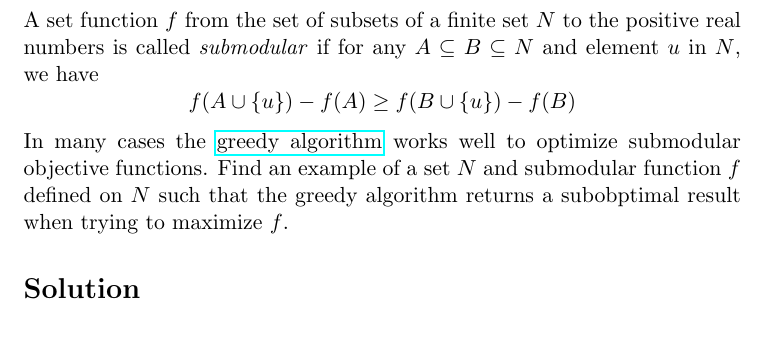
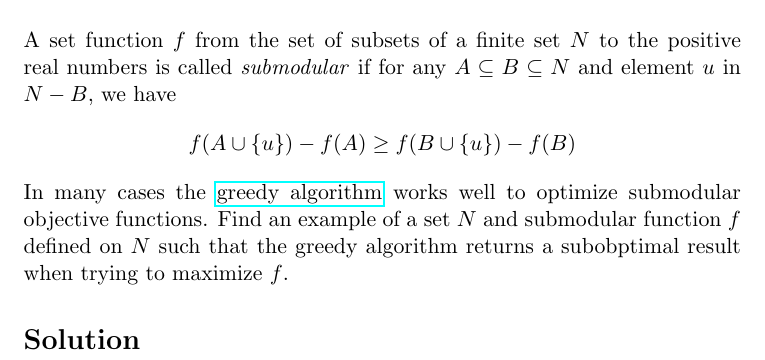
Before and after one commit to psteitz/problems, a LaTeX document (submodular/submodular.tex): part of the page, cut so that both start at the same text, the shorter picture padded with empty space. Compiled offline with pdfLaTeX.

Commit message:
Fix definition of submodular.

```diff
--- a/submodular/submodular.tex
+++ b/submodular/submodular.tex
@@ -24,7 +24,7 @@
 
 
 \section*{Problem}
-A  set function $f$ from the set of subsets of a finite set $N$ to the positive real numbers is called \emph{submodular} if for any $A\subseteq B \subseteq N$ and element $u$ in $N$, we have
+A  set function $f$ from the set of subsets of a finite set $N$ to the positive real numbers is called \emph{submodular} if for any $A\subseteq B \subseteq N$ and element $u$ in $N - B$, we have
 $$f(A \cup \{u\}) - f(A)  \geq f(B \cup \{u\}) - f(B)$$
 In many cases the \href{https://en.wikipedia.org/wiki/Greedy_algorithm}{greedy algorithm} works well to optimize submodular objective functions.  Find an example of a set $N$ and submodular function $f$ defined on $N$ such that the greedy algorithm returns a subobptimal result when trying to maximize $f$.
 
```
Also changed, not shown: submodular/submodular.pdf.
